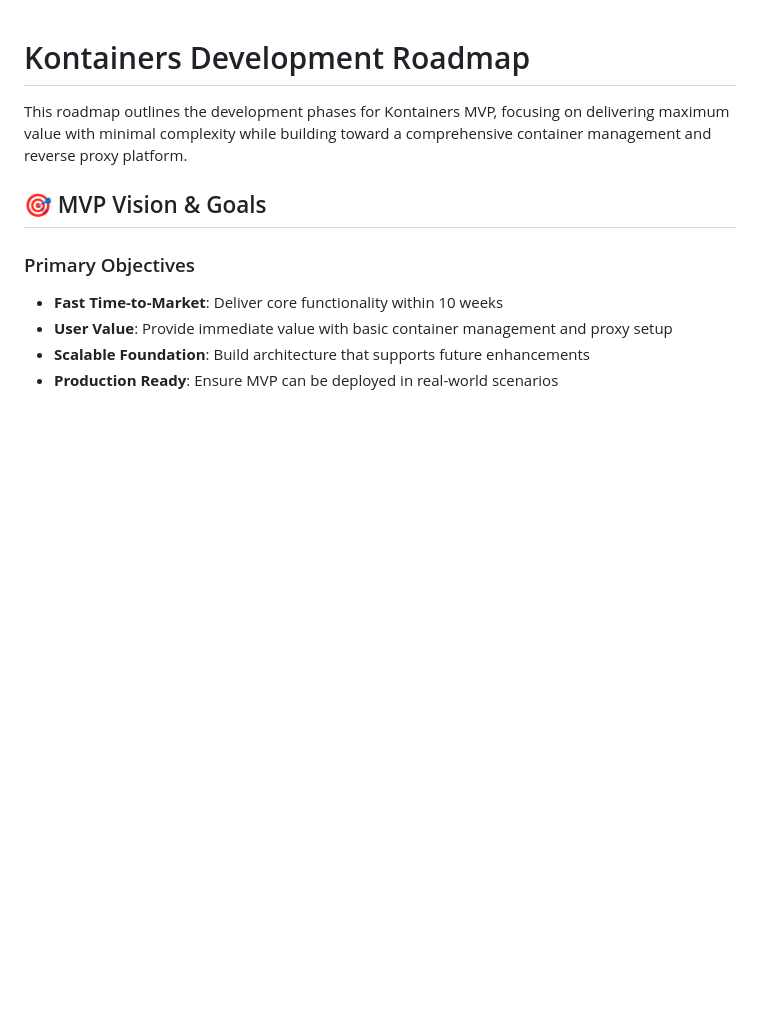
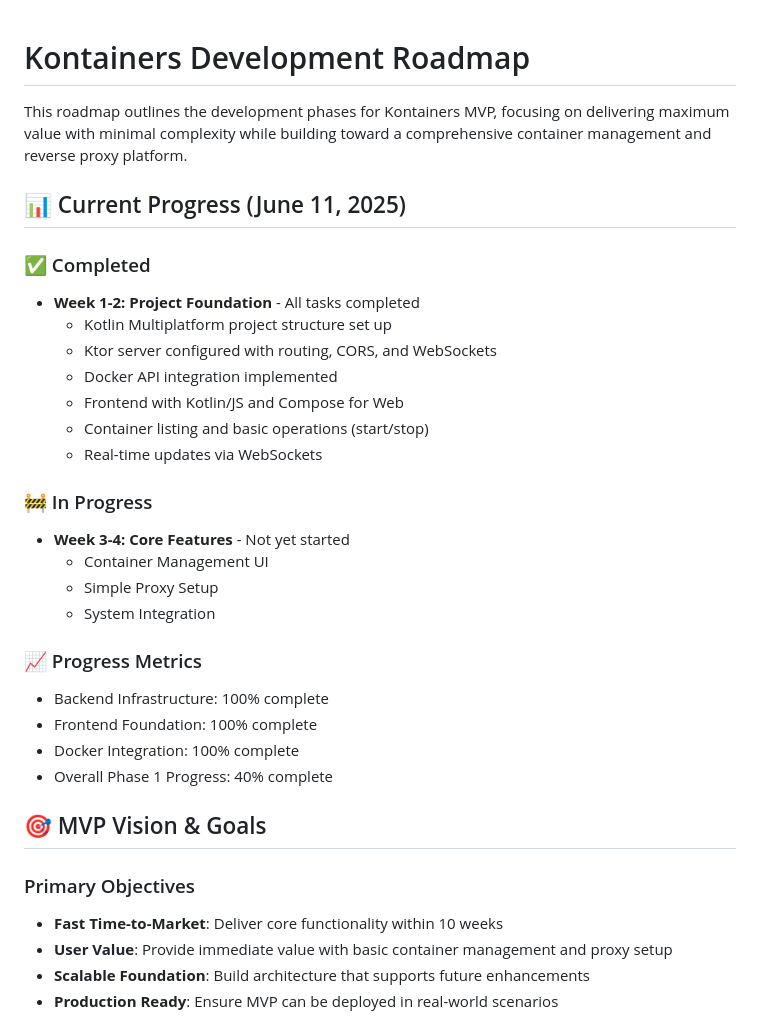
Before and after one commit to ataiva-software/kontainers, a Markdown page: ROADMAP.md, the part around one of its changes. Rendered like a GitHub page; blank space fills up the shorter version.

Commit message:
feat: Update ROADMAP with current progress and completed tasks

```diff
--- a/ROADMAP.md
+++ b/ROADMAP.md
@@ -1,6 +1,29 @@
 # Kontainers Development Roadmap
 
 This roadmap outlines the development phases for Kontainers MVP, focusing on delivering maximum value with minimal complexity while building toward a comprehensive container management and reverse proxy platform.
+
+## 📊 Current Progress (June 11, 2025)
+
+### ✅ Completed
+- **Week 1-2: Project Foundation** - All tasks completed
+  - Kotlin Multiplatform project structure set up
+  - Ktor server configured with routing, CORS, and WebSockets
+  - Docker API integration implemented
+  - Frontend with Kotlin/JS and Compose for Web
+  - Container listing and basic operations (start/stop)
+  - Real-time updates via WebSockets
+
+### 🚧 In Progress
+- **Week 3-4: Core Features** - Not yet started
+  - Container Management UI
+  - Simple Proxy Setup
+  - System Integration
+
+### 📈 Progress Metrics
+- Backend Infrastructure: 100% complete
+- Frontend Foundation: 100% complete
+- Docker Integration: 100% complete
+- Overall Phase 1 Progress: 40% complete
 
 ## 🎯 MVP Vision & Goals
 
```
Also changed, not shown: other parts of ROADMAP.md (+18 -18 lines).
